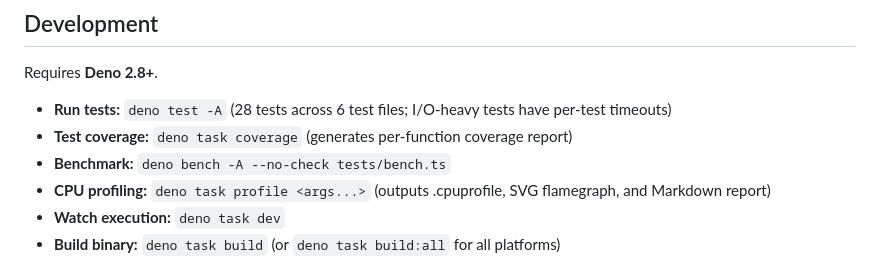
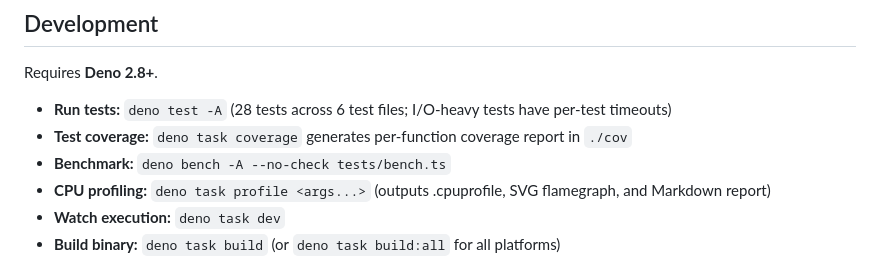
Before and after one commit to naivej/lq, a Markdown page: README.md, the part around the change. GitHub-like rendering.

Commit message:
docs: minor edit of readme

```diff
--- a/README.md
+++ b/README.md
@@ -169,7 +169,7 @@ Users can query or search the bibliography by `lq bib`, then inject citations us
 Requires **Deno 2.8+**.
 
 - **Run tests:** `deno test -A` (28 tests across 6 test files; I/O-heavy tests have per-test timeouts)
-- **Test coverage:** `deno task coverage` (generates per-function coverage report)
+- **Test coverage:** `deno task coverage` generates per-function coverage report in `./cov`
 - **Benchmark:** `deno bench -A --no-check tests/bench.ts`
 - **CPU profiling:** `deno task profile <args...>` (outputs .cpuprofile, SVG flamegraph, and Markdown report)
 - **Watch execution:** `deno task dev`
```
